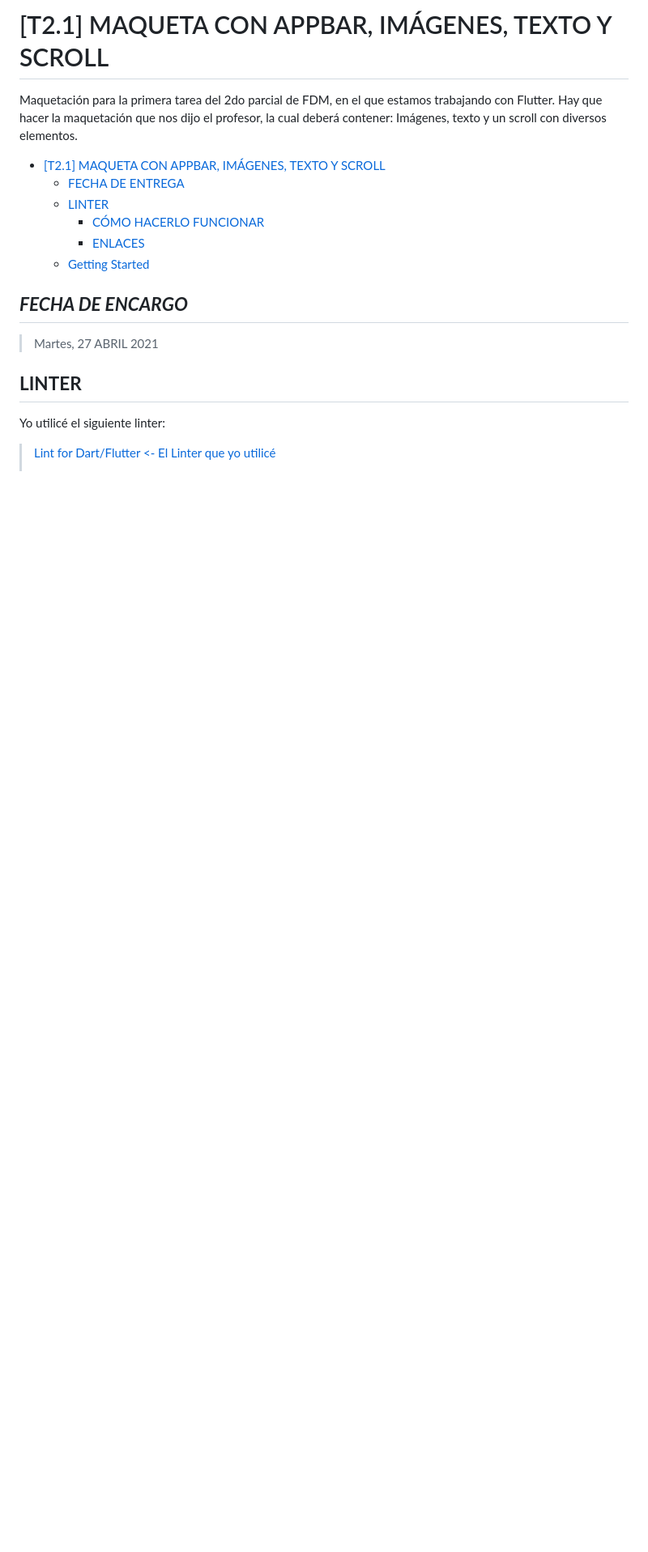
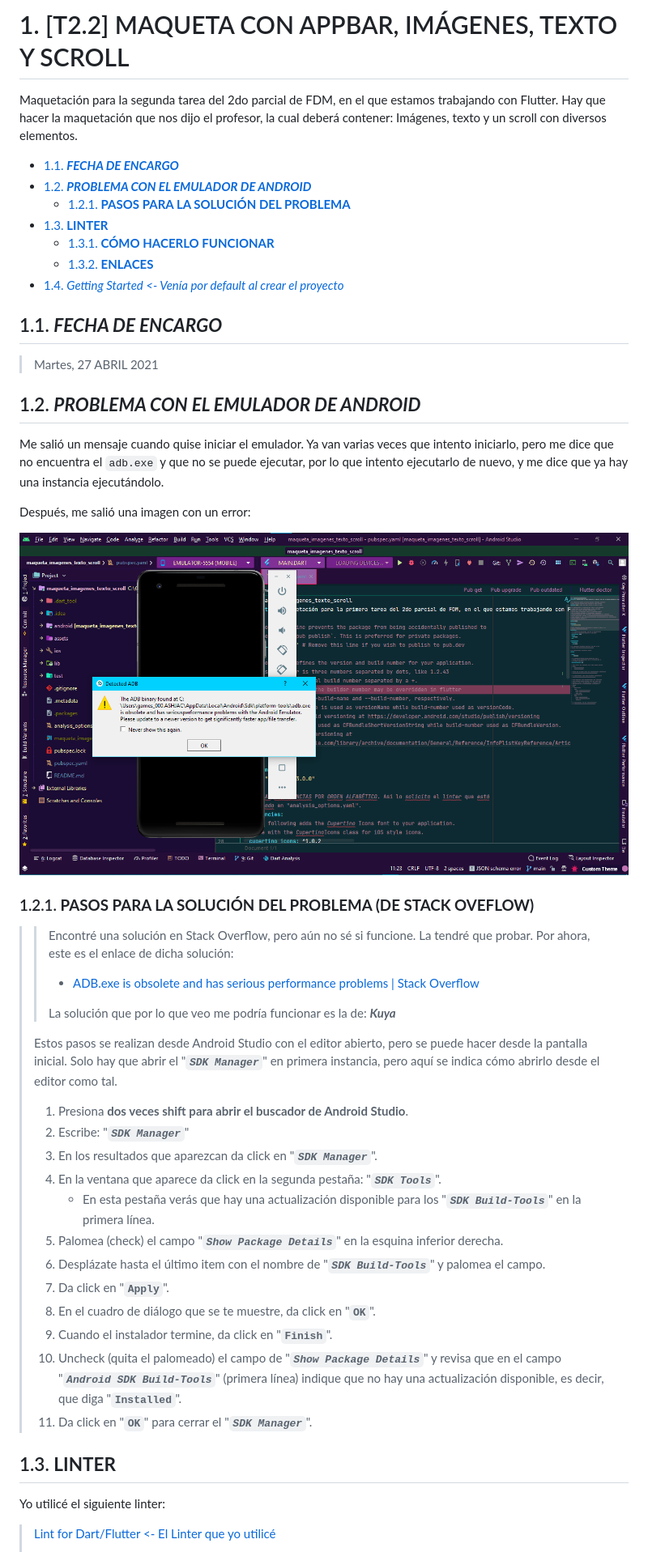
Before and after one commit to yeicobF/FDM_Flutter_AppBar-Imagenes-Texto-Scroll, a Markdown page: README.md, the part around the change printed below. Shown: that part at 81% size. GitHub-like rendering; pictures changed too: SS_PROBLEMS/PROBLEM-ANDROID_EMULATOR_ADB.png (added); blank space fills up the shorter version.

Commit message:
README CON POSIBLE SOLUCIÓN A PROBLEMA DE EMULADOR
- Agregué unos pasos para solucionar el problema que tengo de que el
  emulador no funciona bien. Aún no los pruebo, pero espero que
  funcione la solución.

```diff
--- a/README.md
+++ b/README.md
@@ -1,21 +1,59 @@
-# [T2.1] MAQUETA CON APPBAR, IMÁGENES, TEXTO Y SCROLL
+# 1. [T2.2] MAQUETA CON APPBAR, IMÁGENES, TEXTO Y SCROLL
 
-Maquetación para la primera tarea del 2do parcial de FDM, en el que estamos
+Maquetación para la segunda tarea del 2do parcial de FDM, en el que estamos
 trabajando con Flutter. Hay que hacer la maquetación que nos dijo el profesor,
 la cual deberá contener: Imágenes, texto y un scroll con diversos elementos.
 
-- [[T2.1] MAQUETA CON APPBAR, IMÁGENES, TEXTO Y SCROLL](#t21-maqueta-con-appbar-imágenes-texto-y-scroll)
-  - [FECHA DE ENTREGA](#fecha-de-entrega)
-  - [LINTER](#linter)
-    - [CÓMO HACERLO FUNCIONAR](#cómo-hacerlo-funcionar)
-    - [ENLACES](#enlaces)
-  - [Getting Started](#getting-started)
+- [1.1. ***FECHA DE ENCARGO***](#11-fecha-de-encargo)
+- [1.2. ***PROBLEMA CON EL EMULADOR DE ANDROID***](#12-problema-con-el-emulador-de-android)
+  - [1.2.1. **PASOS PARA LA SOLUCIÓN DEL PROBLEMA**](#121-pasos-para-la-solución-del-problema)
+- [1.3. **LINTER**](#13-linter)
+  - [1.3.1. **CÓMO HACERLO FUNCIONAR**](#131-cómo-hacerlo-funcionar)
+  - [1.3.2. **ENLACES**](#132-enlaces)
+- [1.4. *Getting Started <- Venía por default al crear el proyecto*](#14-getting-started---venía-por-default-al-crear-el-proyecto)
 
-## ***FECHA DE ENCARGO***
+## 1.1. ***FECHA DE ENCARGO***
 
 > Martes, 27 ABRIL 2021
 
-## **LINTER**
+## 1.2. ***PROBLEMA CON EL EMULADOR DE ANDROID***
+
+Me salió un mensaje cuando quise iniciar el emulador. Ya van varias veces que
+intento iniciarlo, pero me dice que no encuentra el `adb.exe` y que no se puede
+ejecutar, por lo que intento ejecutarlo de nuevo, y me dice que ya hay una
+instancia ejecutándolo.
+
+Después, me salió una imagen con un error:
+
+![adb.exe es obsoleto. Deberá ser actualizado.](SS_PROBLEMS/PROBLEM-ANDROID_EMULATOR_ADB.png "adb.exe es obsoleto. Deberá ser actualizado.")
+
+### 1.2.1. **PASOS PARA LA SOLUCIÓN DEL PROBLEMA (DE STACK OVEFLOW)**
+
+> > Encontré una solución en Stack Overflow, pero aún no sé si funcione. La tendré
+> > que probar. Por ahora, este es el enlace de dicha solución:
+> >
+> > - [ADB.exe is obsolete and has serious performance problems | Stack Overflow](https://stackoverflow.com/questions/51240223/adb-exe-is-obsolete-and-has-serious-performance-problems "ADB.exe is obsolete and has serious performance problems")
+> >
+> > La solución que por lo que veo me podría funcionar es la de: ***Kuya***
+>
+> Estos pasos se realizan desde Android Studio con el editor abierto, pero se
+> puede hacer desde la pantalla inicial. Solo hay que abrir el "***`SDK Manager`***"
+> en primera instancia, pero aquí se indica cómo abrirlo desde el editor como tal.
+>
+> 1. Presiona **dos veces shift para abrir el buscador de Android Studio**.
+> 2. Escribe: "***`SDK Manager`***"
+> 3. En los resultados que aparezcan da click en "***`SDK Manager`***".
+> 4. En la ventana que aparece da click en la segunda pestaña: "***`SDK Tools`***".
+>    - En esta pestaña verás que hay una actualización disponible para los "***`SDK Build-Tools`***" en la primera línea.
+> 5. Palomea (check) el campo "***`Show Package Details`***" en la esquina inferior derecha.
+> 6. Desplázate hasta el último item con el nombre de "***`SDK Build-Tools`***" y palomea el campo.
+> 7. Da click en "**`Apply`**".
+> 8. En el cuadro de diálogo que se te muestre, da click en "**`OK`**".
+> 9. Cuando el instalador termine, da click en "**`Finish`**".
+> 10. Uncheck (quita el palomeado) el campo de "***`Show Package Details`***" y revisa que en el campo "***`Android SDK Build-Tools`***" (primera línea) indique que no hay una actualización disponible, es decir, que diga "**`Installed`**".
+> 11. Da click en "**`OK`**" para cerrar el "***`SDK Manager`***".
+
+## 1.3. **LINTER**
 
 Yo utilicé el siguiente linter:
 
```
Also changed, not shown: other parts of README.md (+3 -3 lines), 1 other file.
